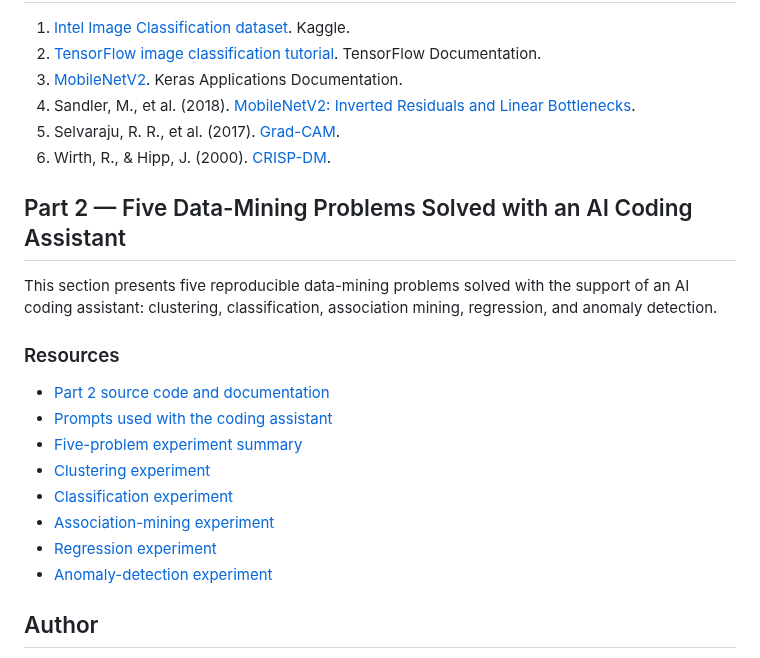
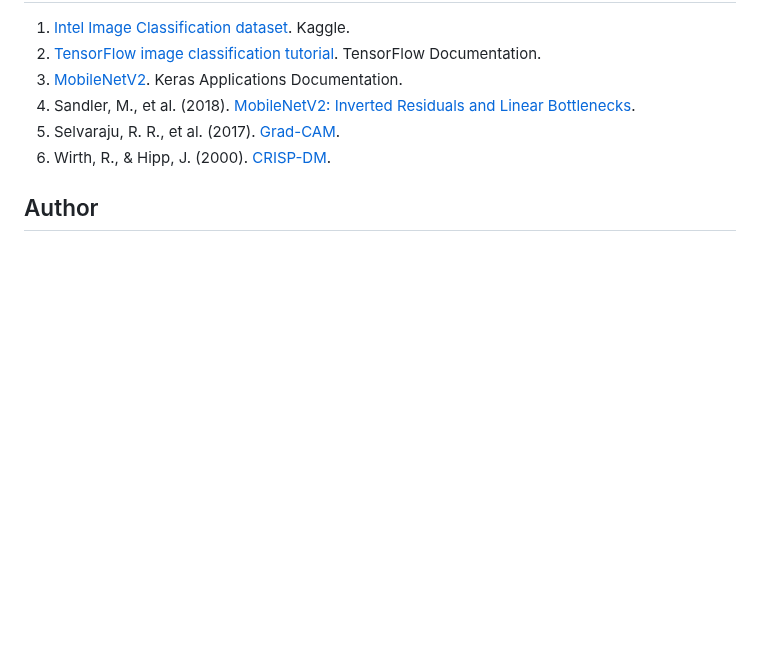
Before and after one commit to navya-illa/CMPE255-Assignments, a Markdown page: Assignment-1/README.md, the part around the change. Rendered like a GitHub page; blank space fills up the shorter version.

```diff
--- a/Assignment-1/README.md
+++ b/Assignment-1/README.md
@@ -186,21 +186,6 @@ Watch the complete end-to-end project presentation on YouTube:
 5. Selvaraju, R. R., et al. (2017). [Grad-CAM](https://arxiv.org/abs/1610.02391).
 6. Wirth, R., & Hipp, J. (2000). [CRISP-DM](https://www.the-modeling-agency.com/crisp-dm.pdf).
 
-## Part 2 — Five Data-Mining Problems Solved with an AI Coding Assistant
-
-This section presents five reproducible data-mining problems solved with the support of an AI coding assistant: clustering, classification, association mining, regression, and anomaly detection.
-
-### Resources
-
-- [Part 2 source code and documentation](./Part-2-Coding-Assistant/)
-- [Prompts used with the coding assistant](./Part-2-Coding-Assistant/PROMPTS.md)
-- [Five-problem experiment summary](./Part-2-Coding-Assistant/reports/five-problem-summary.md)
-- [Clustering experiment](./Part-2-Coding-Assistant/1%29%20clustering/README.md)
-- [Classification experiment](./Part-2-Coding-Assistant/2%29%20classification/README.md)
-- [Association-mining experiment](./Part-2-Coding-Assistant/3%29%20association_mining/README.md)
-- [Regression experiment](./Part-2-Coding-Assistant/4%29%20regression/README.md)
-- [Anomaly-detection experiment](./Part-2-Coding-Assistant/5%29%20anomaly_detection/README.md)
-
 ## Author
 
 Navya Illa
```
